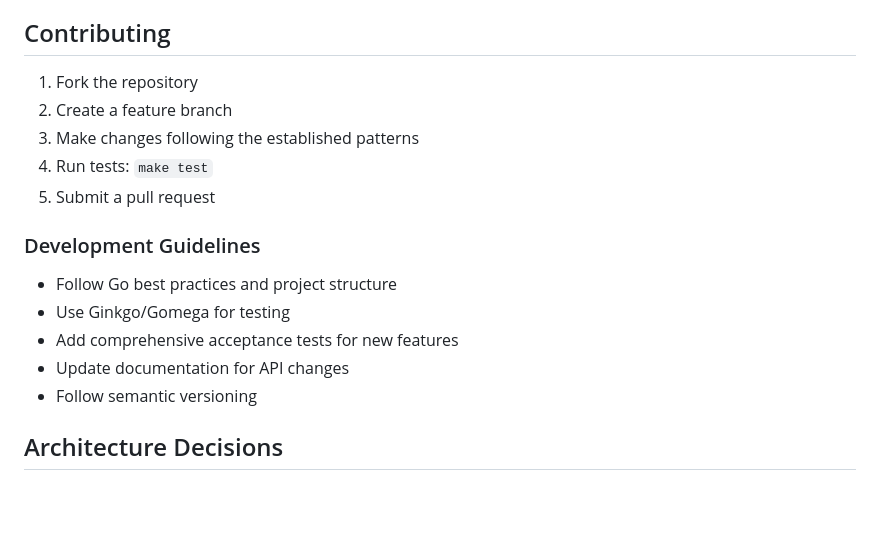
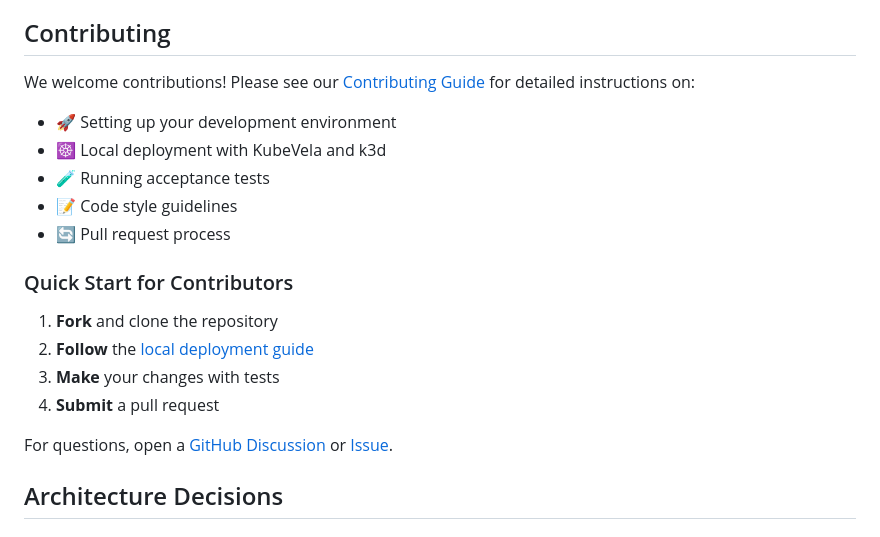
Before and after one commit to tanviranadive/fern-platform, a Markdown page: README.md, the part around the change. Rendered like a GitHub page; blank space fills up the shorter version.

Commit message:
docs: update README contributing section
Replace basic contributing guidelines with links to comprehensive
CONTRIBUTING.md guide. Add quick start section for new contributors.

```diff
--- a/README.md
+++ b/README.md
@@ -225,19 +225,22 @@ The platform uses KubeVela applications for:
 
 ## Contributing
 
-1. Fork the repository
-2. Create a feature branch
-3. Make changes following the established patterns
-4. Run tests: `make test`
-5. Submit a pull request
+We welcome contributions! Please see our [Contributing Guide](CONTRIBUTING.md) for detailed instructions on:
 
-### Development Guidelines
+- 🚀 Setting up your development environment
+- ☸️ Local deployment with KubeVela and k3d
+- 🧪 Running acceptance tests
+- 📝 Code style guidelines
+- 🔄 Pull request process
 
-- Follow Go best practices and project structure
-- Use Ginkgo/Gomega for testing
-- Add comprehensive acceptance tests for new features
-- Update documentation for API changes
-- Follow semantic versioning
+### Quick Start for Contributors
+
+1. **Fork** and clone the repository
+2. **Follow** the [local deployment guide](CONTRIBUTING.md#local-deployment-with-kubevela)
+3. **Make** your changes with tests
+4. **Submit** a pull request
+
+For questions, open a [GitHub Discussion](../../discussions) or [Issue](../../issues).
 
 ## Architecture Decisions
 
```
